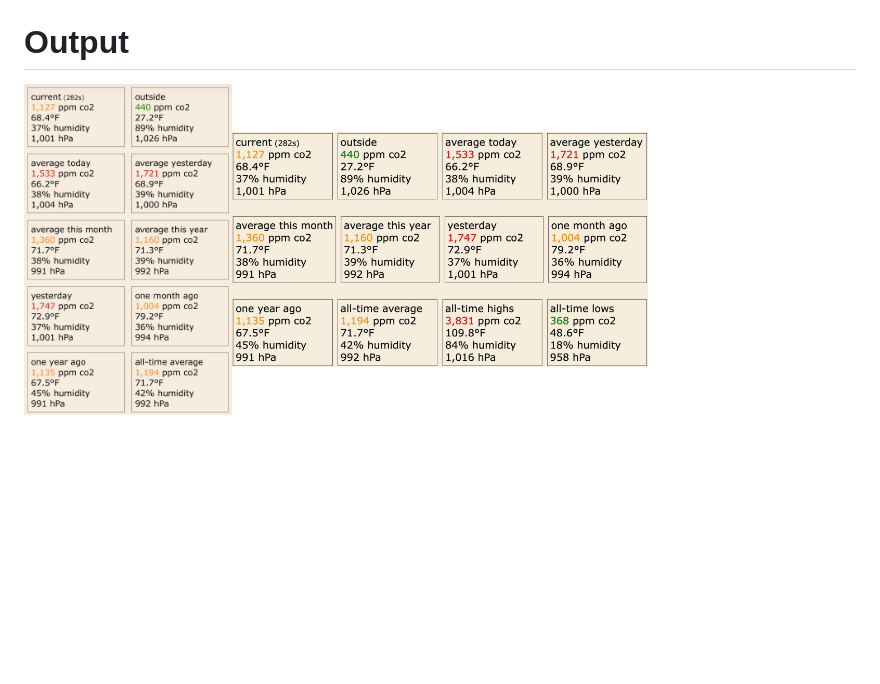
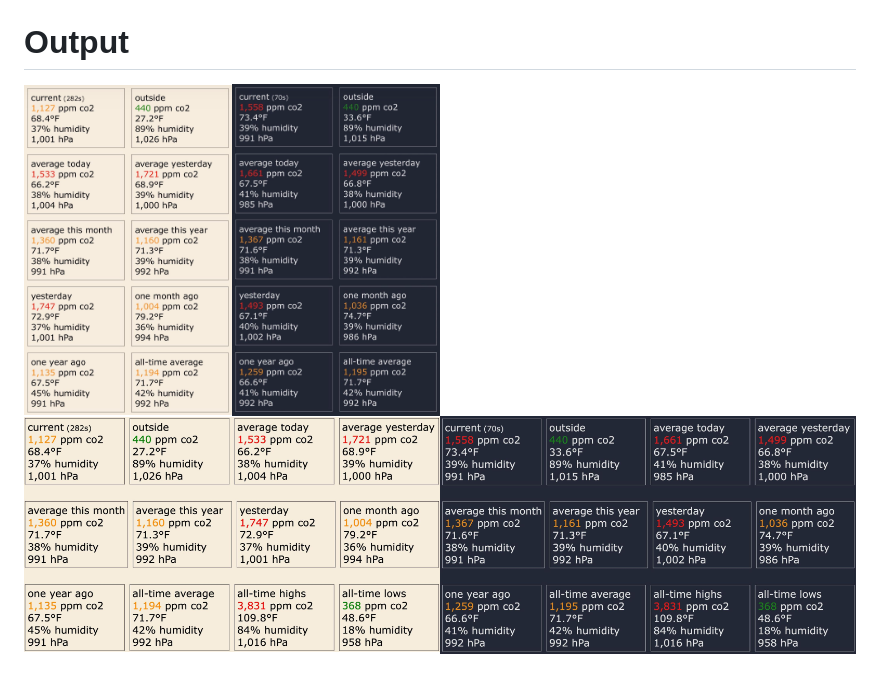
Before and after one commit to emheyboer/araweb, a Markdown page: README.md, the part around the change. Drawn GitHub-style; pictures changed too: images/desktop_dark.jpg (added), images/mobile_dark.jpg (added); blank space fills up the shorter version.

Commit message:
new screenshots

```diff
--- a/README.md
+++ b/README.md
@@ -8,4 +8,5 @@
 3. Navigate to `HOSTNAME:PORT` in any web browser
 
 # Output
-<img width="25%" height="25%" src=images/mobile.jpg /><img width="50%" height="50%" src=images/desktop.jpg />
+<img width="25%" height="25%" src=images/mobile_light.jpg /><img width="25%" height="25%" src=images/mobile_dark.jpg />
+<img width="50%" height="50%" src=images/desktop_light.jpg /><img width="50%" height="50%" src=images/desktop_dark.jpg />
```
Also changed, not shown: images/desktop_light.jpg (renamed from images/desktop.jpg), images/mobile_light.jpg (renamed from images/mobile.jpg).
